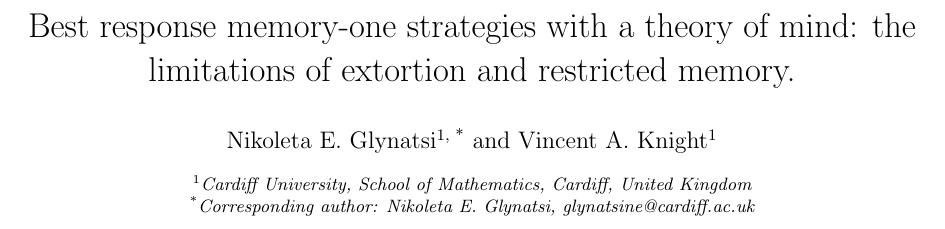
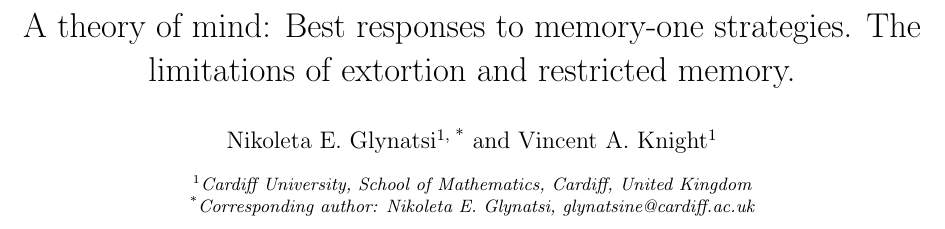
Before and after one commit to Nikoleta-v3/Memory-size-in-the-prisoners-dilemma, a LaTeX paper (main.tex): part of page 1 of 17, cut at the place of the change. Compiled offline with pdfLaTeX.

Commit message:
fixes title
Co-Authored-By: Vince Knight <vincent.knight@gmail.com>

```diff
--- a/main.tex
+++ b/main.tex
@@ -38,7 +38,7 @@
 \newtheorem{lemma}[theorem]{Lemma}
 \def\arraystretch{1.5}
 
-\title{Best response memory-one strategies with a theory of mind: the limitations
+\title{A theory of mind: Best responses to memory-one strategies. The limitations
 of extortion and restricted memory.}
 \author[1, *]{Nikoleta E. Glynatsi}
 \author[1]{Vincent A. Knight}
```
